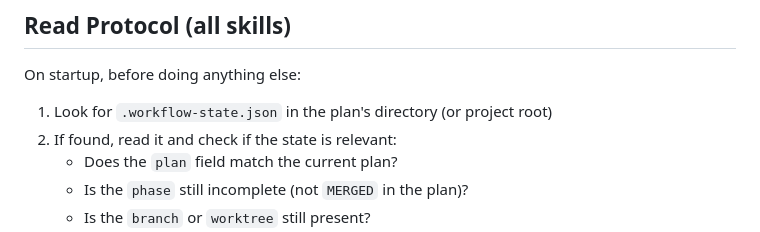
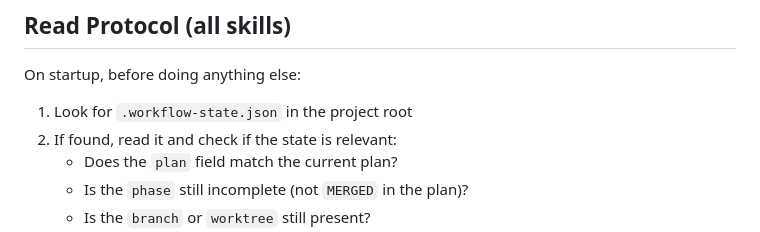
Before and after one commit to matthiaskloft/claude-skills, a Markdown page: workflow-automation/shared-references/workflow-state.md, the part around the change. Rendered like a GitHub page.

Commit message:
Address CodeRabbit review: fix stale refs and document autonomous mode
- workflow-state.md: fix "plan's directory" → "project root" in read
  protocol to match the updated location spec
- implement/SKILL.md: document autonomous mode detection and which
  prompts to skip when mode is "implement-ship-all"
- ship/SKILL.md: same autonomous mode documentation, including
  auto-resume and Step 1 prompt skipping

Co-Authored-By: Claude Opus 4.6 (1M context) <noreply@anthropic.com>

```diff
--- a/workflow-automation/shared-references/workflow-state.md
+++ b/workflow-automation/shared-references/workflow-state.md
@@ -47,7 +47,7 @@ Add it to `.gitignore` to avoid committing it.
 ## Read Protocol (all skills)
 
 On startup, before doing anything else:
-1. Look for `.workflow-state.json` in the plan's directory (or project root)
+1. Look for `.workflow-state.json` in the project root
 2. If found, read it and check if the state is relevant:
    - Does the `plan` field match the current plan?
    - Is the `phase` still incomplete (not `MERGED` in the plan)?
```
Also changed, not shown: 2 other files.
